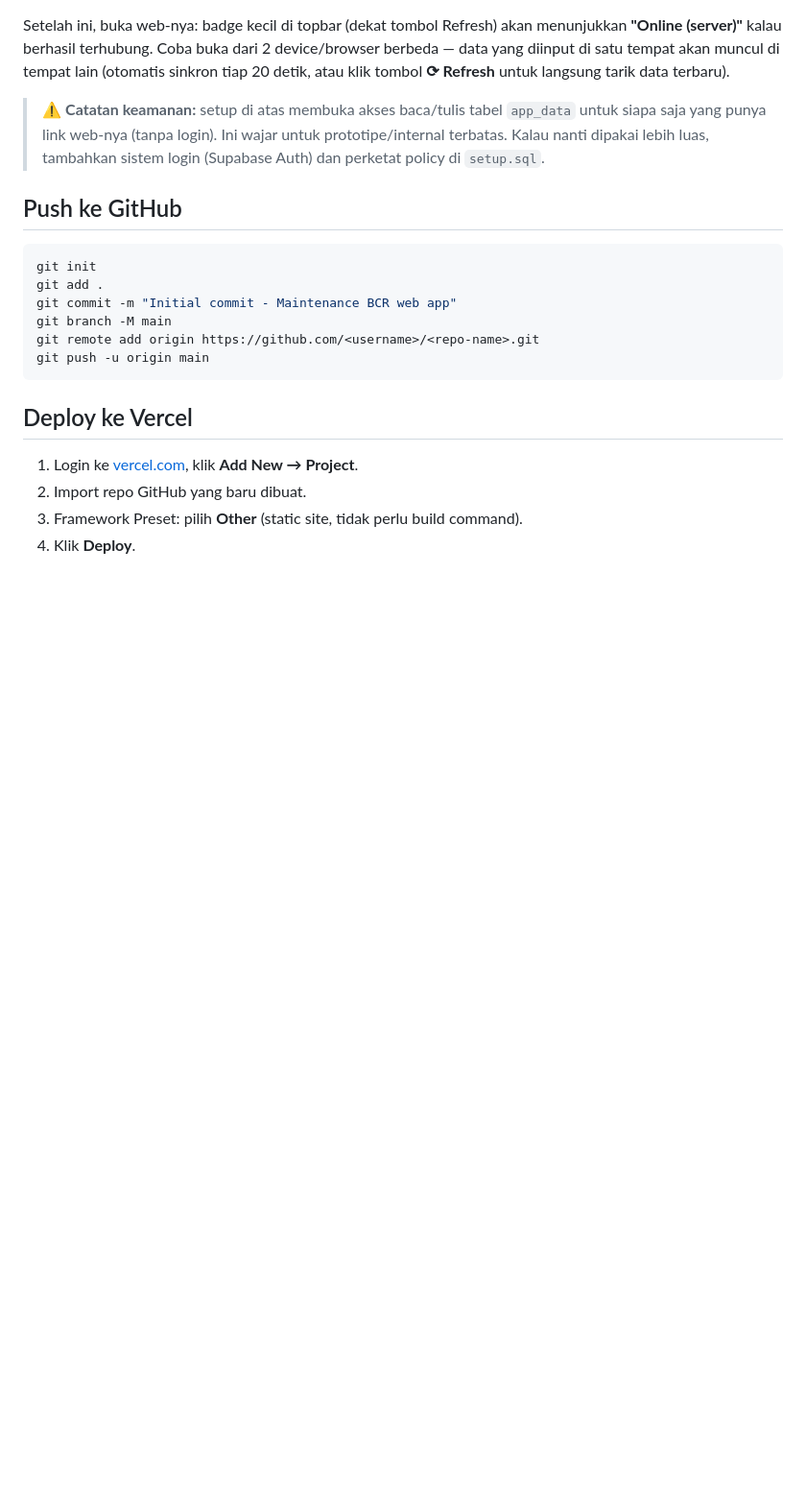
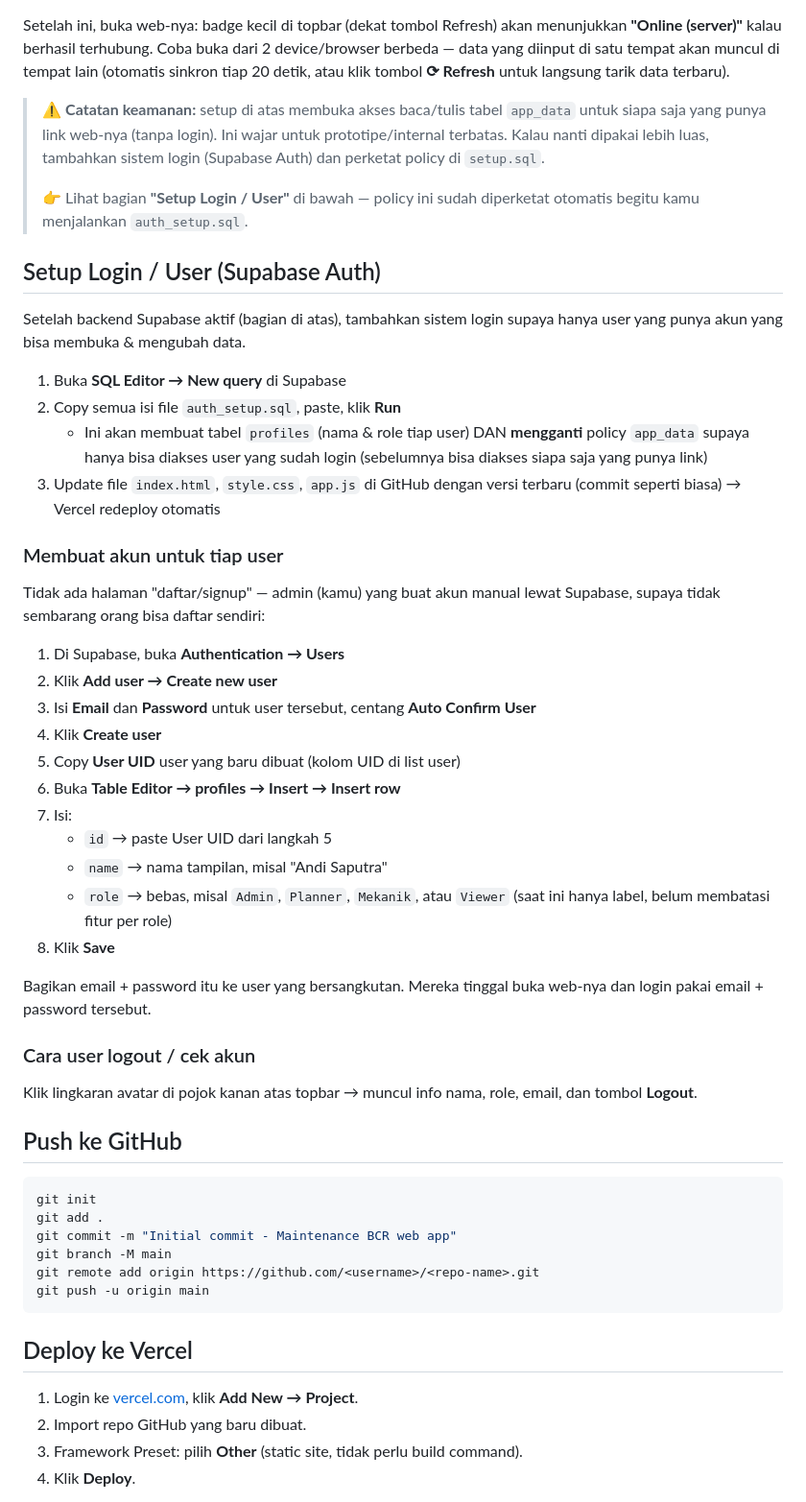
Before and after one commit to Anorganic/BCR-BETA, a Markdown page: README.md, the part around the change. Shown at 96% size. Rendered like a GitHub page; blank space fills up the shorter version.

```diff
--- a/README.md
+++ b/README.md
@@ -59,6 +59,47 @@ untuk langsung tarik data terbaru).
 > `app_data` untuk siapa saja yang punya link web-nya (tanpa login). Ini wajar
 > untuk prototipe/internal terbatas. Kalau nanti dipakai lebih luas, tambahkan
 > sistem login (Supabase Auth) dan perketat policy di `setup.sql`.
+>
+> 👉 Lihat bagian **"Setup Login / User"** di bawah — policy ini sudah
+> diperketat otomatis begitu kamu menjalankan `auth_setup.sql`.
+
+## Setup Login / User (Supabase Auth)
+
+Setelah backend Supabase aktif (bagian di atas), tambahkan sistem login supaya
+hanya user yang punya akun yang bisa membuka & mengubah data.
+
+1. Buka **SQL Editor → New query** di Supabase
+2. Copy semua isi file `auth_setup.sql`, paste, klik **Run**
+   - Ini akan membuat tabel `profiles` (nama & role tiap user) DAN
+     **mengganti** policy `app_data` supaya hanya bisa diakses user yang
+     sudah login (sebelumnya bisa diakses siapa saja yang punya link)
+3. Update file `index.html`, `style.css`, `app.js` di GitHub dengan versi
+   terbaru (commit seperti biasa) → Vercel redeploy otomatis
+
+### Membuat akun untuk tiap user
+
+Tidak ada halaman "daftar/signup" — admin (kamu) yang buat akun manual lewat
+Supabase, supaya tidak sembarang orang bisa daftar sendiri:
+
+1. Di Supabase, buka **Authentication → Users**
+2. Klik **Add user → Create new user**
+3. Isi **Email** dan **Password** untuk user tersebut, centang **Auto Confirm User**
+4. Klik **Create user**
+5. Copy **User UID** user yang baru dibuat (kolom UID di list user)
+6. Buka **Table Editor → profiles → Insert → Insert row**
+7. Isi:
+   - `id` → paste User UID dari langkah 5
+   - `name` → nama tampilan, misal "Andi Saputra"
+   - `role` → bebas, misal `Admin`, `Planner`, `Mekanik`, atau `Viewer` (saat ini hanya label, belum membatasi fitur per role)
+8. Klik **Save**
+
+Bagikan email + password itu ke user yang bersangkutan. Mereka tinggal buka
+web-nya dan login pakai email + password tersebut.
+
+### Cara user logout / cek akun
+
+Klik lingkaran avatar di pojok kanan atas topbar → muncul info nama, role,
+email, dan tombol **Logout**.
 
 ## Push ke GitHub
 
```
